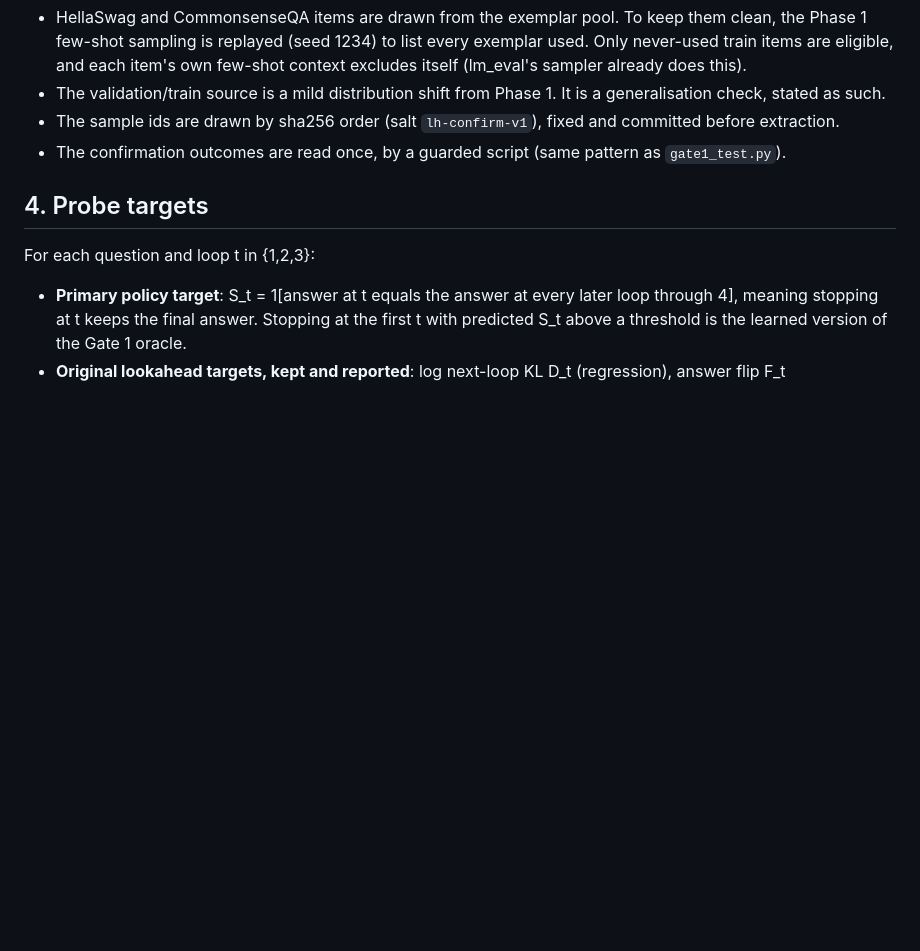
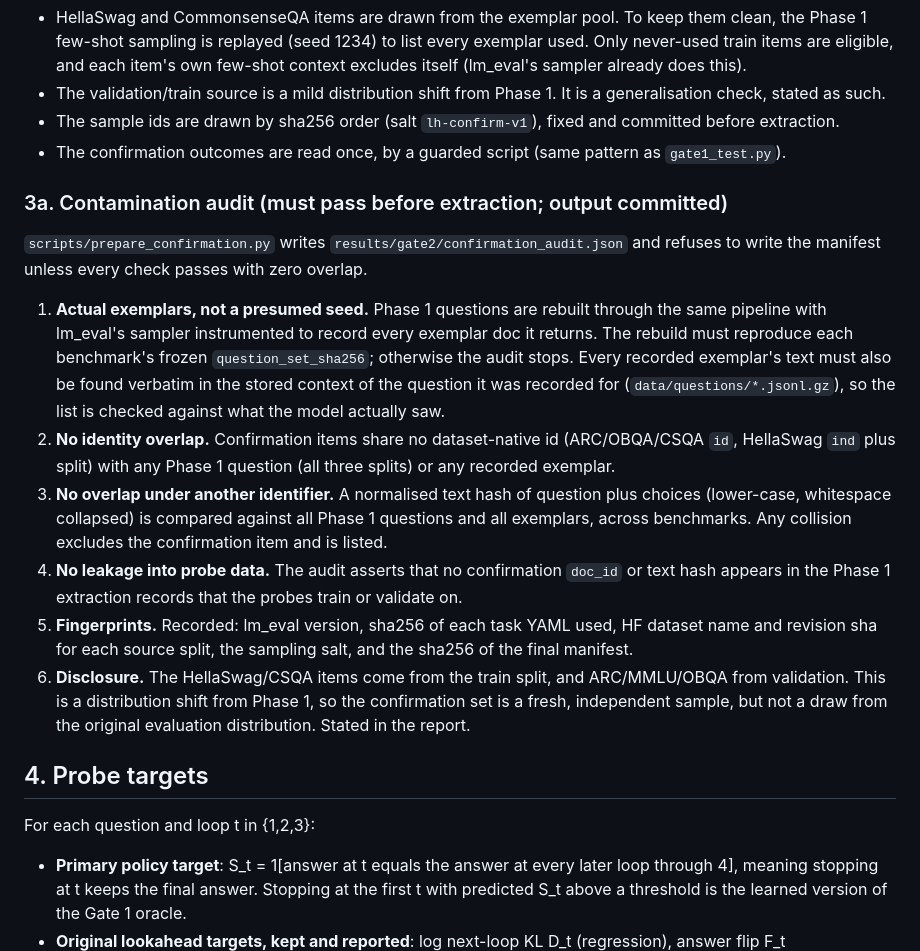
Before and after one commit to lonewolf15116/lookahead-halting, a Markdown page: docs/GATE2_PLAN.md, the part around one of its changes. GitHub-like rendering; blank space fills up the shorter version.

```diff
--- a/docs/GATE2_PLAN.md
+++ b/docs/GATE2_PLAN.md
@@ -35,6 +35,15 @@ About 4,900 questions; estimated about 1 h on the laptop using the same writer a
 - The sample ids are drawn by sha256 order (salt `lh-confirm-v1`), fixed and committed before extraction.
 - The confirmation outcomes are read once, by a guarded script (same pattern as `gate1_test.py`).
 
+### 3a. Contamination audit (must pass before extraction; output committed)
+`scripts/prepare_confirmation.py` writes `results/gate2/confirmation_audit.json` and refuses to write the manifest unless every check passes with zero overlap.
+1. **Actual exemplars, not a presumed seed.** Phase 1 questions are rebuilt through the same pipeline with lm_eval's sampler instrumented to record every exemplar doc it returns. The rebuild must reproduce each benchmark's frozen `question_set_sha256`; otherwise the audit stops. Every recorded exemplar's text must also be found verbatim in the stored context of the question it was recorded for (`data/questions/*.jsonl.gz`), so the list is checked against what the model actually saw.
+2. **No identity overlap.** Confirmation items share no dataset-native id (ARC/OBQA/CSQA `id`, HellaSwag `ind` plus split) with any Phase 1 question (all three splits) or any recorded exemplar.
+3. **No overlap under another identifier.** A normalised text hash of question plus choices (lower-case, whitespace collapsed) is compared against all Phase 1 questions and all exemplars, across benchmarks. Any collision excludes the confirmation item and is listed.
+4. **No leakage into probe data.** The audit asserts that no confirmation `doc_id` or text hash appears in the Phase 1 extraction records that the probes train or validate on.
+5. **Fingerprints.** Recorded: lm_eval version, sha256 of each task YAML used, HF dataset name and revision sha for each source split, the sampling salt, and the sha256 of the final manifest.
+6. **Disclosure.** The HellaSwag/CSQA items come from the train split, and ARC/MMLU/OBQA from validation. This is a distribution shift from Phase 1, so the confirmation set is a fresh, independent sample, but not a draw from the original evaluation distribution. Stated in the report.
+
 ## 4. Probe targets
 For each question and loop t in {1,2,3}:
 - **Primary policy target**: S_t = 1[answer at t equals the answer at every later loop through 4], meaning stopping at t keeps the final answer. Stopping at the first t with predicted S_t above a threshold is the learned version of the Gate 1 oracle.
```
Also changed, not shown: other parts of docs/GATE2_PLAN.md (+55 -36 lines), docs/DECISIONS.md (+2 -0 lines).
